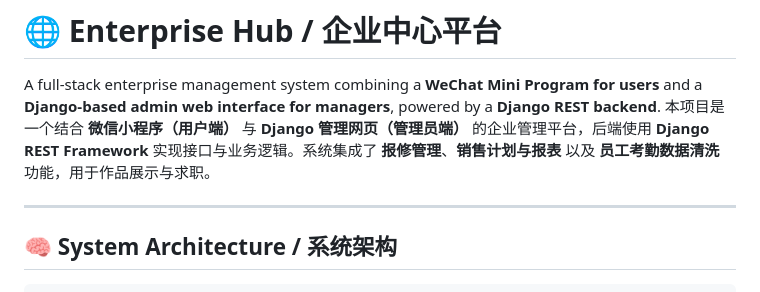
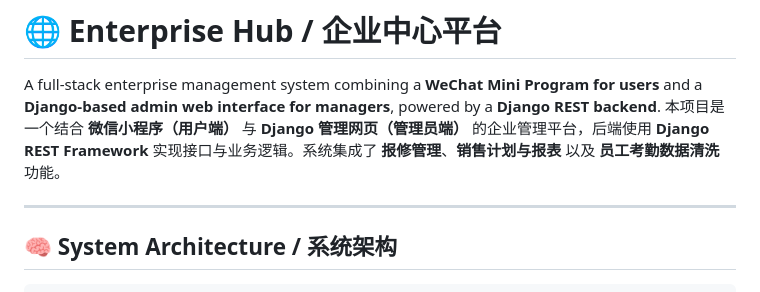
Before and after one commit to ReidenGS/enterprise-hub, a Markdown page: README.md, the part around the change. Rendered like a GitHub page.

```diff
--- a/README.md
+++ b/README.md
@@ -1,7 +1,7 @@
 # 🌐 Enterprise Hub / 企业中心平台
 
 A full-stack enterprise management system combining a **WeChat Mini Program for users** and a **Django-based admin web interface for managers**, powered by a **Django REST backend**.
-本项目是一个结合 **微信小程序（用户端）** 与 **Django 管理网页（管理员端）** 的企业管理平台，后端使用 **Django REST Framework** 实现接口与业务逻辑。系统集成了 **报修管理**、**销售计划与报表** 以及 **员工考勤数据清洗** 功能，用于作品展示与求职。
+本项目是一个结合 **微信小程序（用户端）** 与 **Django 管理网页（管理员端）** 的企业管理平台，后端使用 **Django REST Framework** 实现接口与业务逻辑。系统集成了 **报修管理**、**销售计划与报表** 以及 **员工考勤数据清洗** 功能。
 
 ---
 
```
